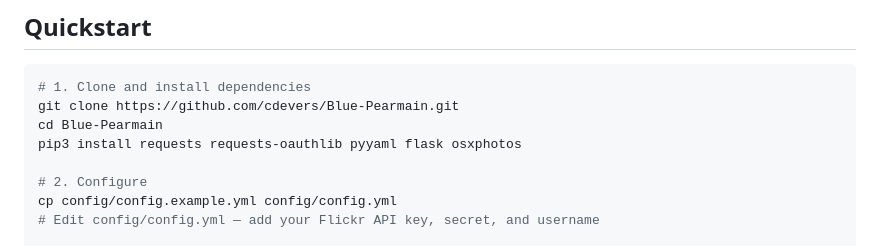
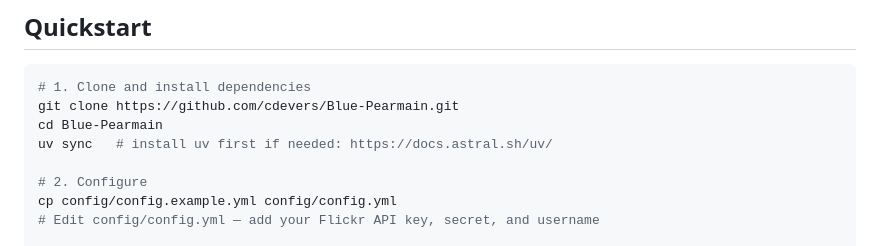
Before and after one commit to cdevers/Blue-Pearmain, a Markdown page: README.md, the part around the change. Drawn GitHub-style.

Commit message:
Docs: replace pip3 install with uv sync in Quickstart (Closes #93)
Co-Authored-By: Claude Sonnet 4.6 <noreply@anthropic.com>

```diff
--- a/README.md
+++ b/README.md
@@ -56,7 +56,7 @@ Nothing is written to Flickr or Apple Photos without explicit human confirmation
 # 1. Clone and install dependencies
 git clone https://github.com/cdevers/Blue-Pearmain.git
 cd Blue-Pearmain
-pip3 install requests requests-oauthlib pyyaml flask osxphotos
+uv sync   # install uv first if needed: https://docs.astral.sh/uv/
 
 # 2. Configure
 cp config/config.example.yml config/config.yml
```
